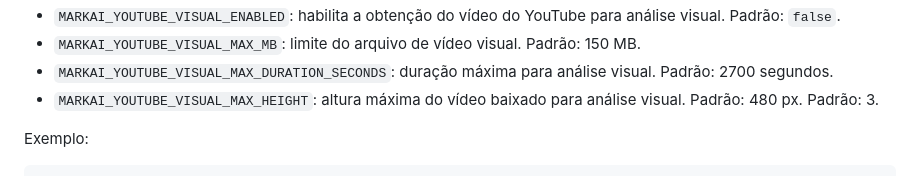
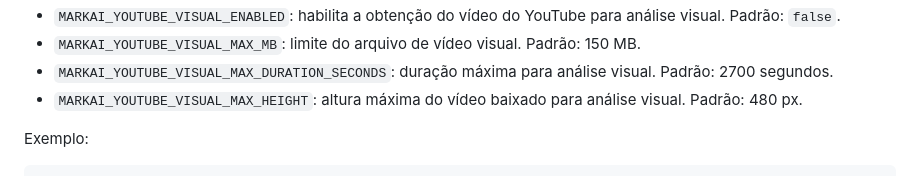
Before and after one commit to felipe11shimizu/MarkAI-Converter-v3.0-Pro, a Markdown page: README.md, the part around the change. GitHub-like rendering.

Commit message:
docs: clean roadmap duplication and configuration typo

```diff
--- a/README.md
+++ b/README.md
@@ -100,7 +100,7 @@ Variáveis disponíveis:
 - `MARKAI_YOUTUBE_VISUAL_ENABLED`: habilita a obtenção do vídeo do YouTube para análise visual. Padrão: `false`.
 - `MARKAI_YOUTUBE_VISUAL_MAX_MB`: limite do arquivo de vídeo visual. Padrão: 150 MB.
 - `MARKAI_YOUTUBE_VISUAL_MAX_DURATION_SECONDS`: duração máxima para análise visual. Padrão: 2700 segundos.
-- `MARKAI_YOUTUBE_VISUAL_MAX_HEIGHT`: altura máxima do vídeo baixado para análise visual. Padrão: 480 px. Padrão: 3.
+- `MARKAI_YOUTUBE_VISUAL_MAX_HEIGHT`: altura máxima do vídeo baixado para análise visual. Padrão: 480 px.
 
 Exemplo:
 
```
